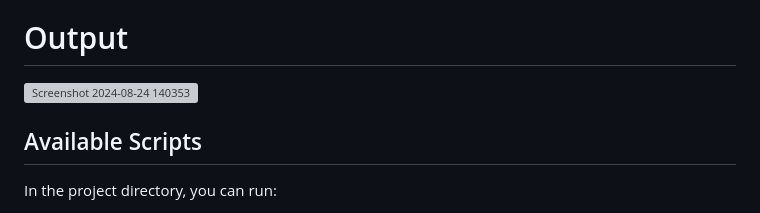
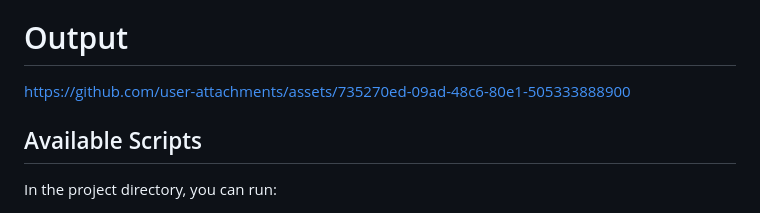
Before and after one commit to LokithaPK/UID_exp1, a Markdown page: README.md, the part around the change. GitHub-like rendering; grey boxes are pictures that could not be loaded.

```diff
--- a/README.md
+++ b/README.md
@@ -3,7 +3,11 @@
 This project was bootstrapped with [Create React App](https://github.com/facebook/create-react-app).
 
 # Output
-![Screenshot 2024-08-24 140353](https://github.com/user-attachments/assets/45c62b79-9775-4b41-928f-83b514677592)
+
+https://github.com/user-attachments/assets/735270ed-09ad-48c6-80e1-505333888900
+
+
+
 
 
 ## Available Scripts
```
